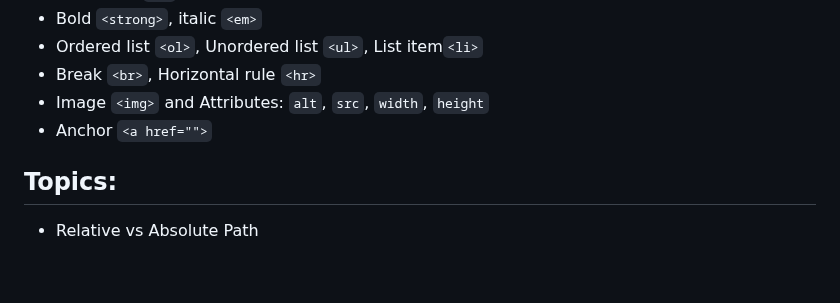
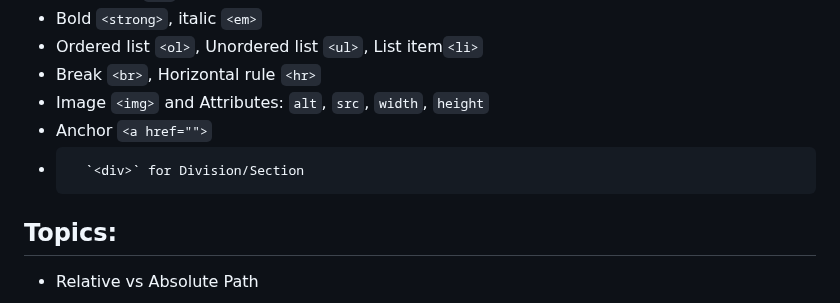
Before and after one commit to zero-to-mastery/complete-web-developer-manual, a Markdown page: README.md, the part around the change. Rendered like a GitHub page; blank space fills up the shorter version.

Commit message:
Update README.md
added <div> html tag.

```diff
--- a/README.md
+++ b/README.md
@@ -101,6 +101,7 @@ Submarine Cable Map:
 *	Break `<br>`, Horizontal rule `<hr>`
 *	Image `<img>` and Attributes: `alt`, `src`, `width`, `height`
 *	Anchor `<a href="">`
+*       `<div>` for Division/Section
 
 ## **Topics:**
 *	Relative vs Absolute Path
```
